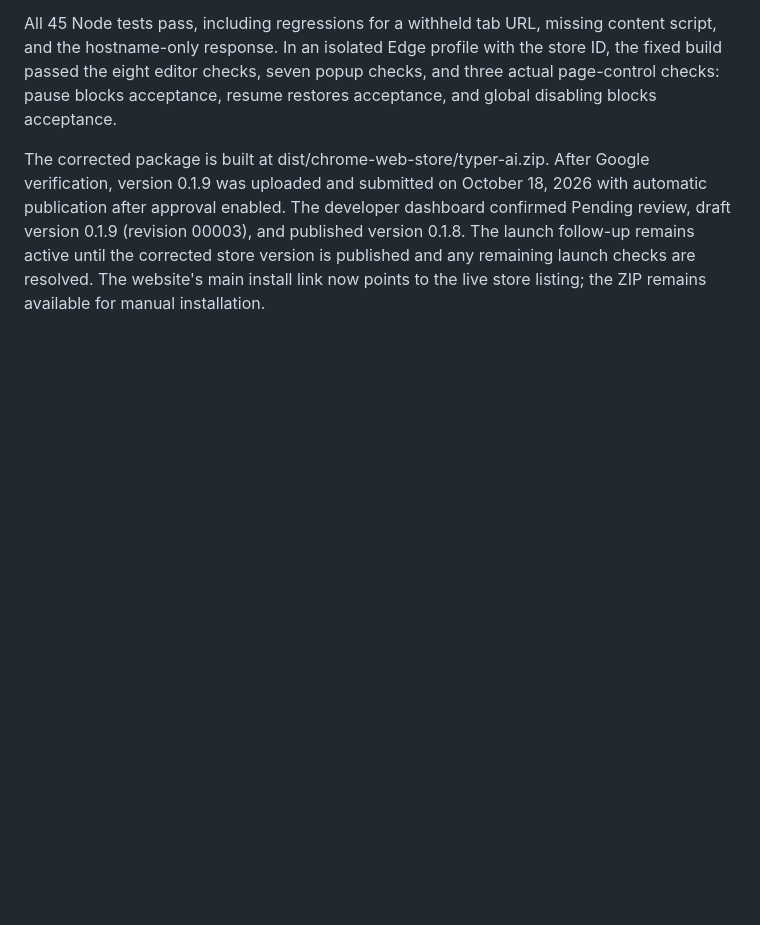
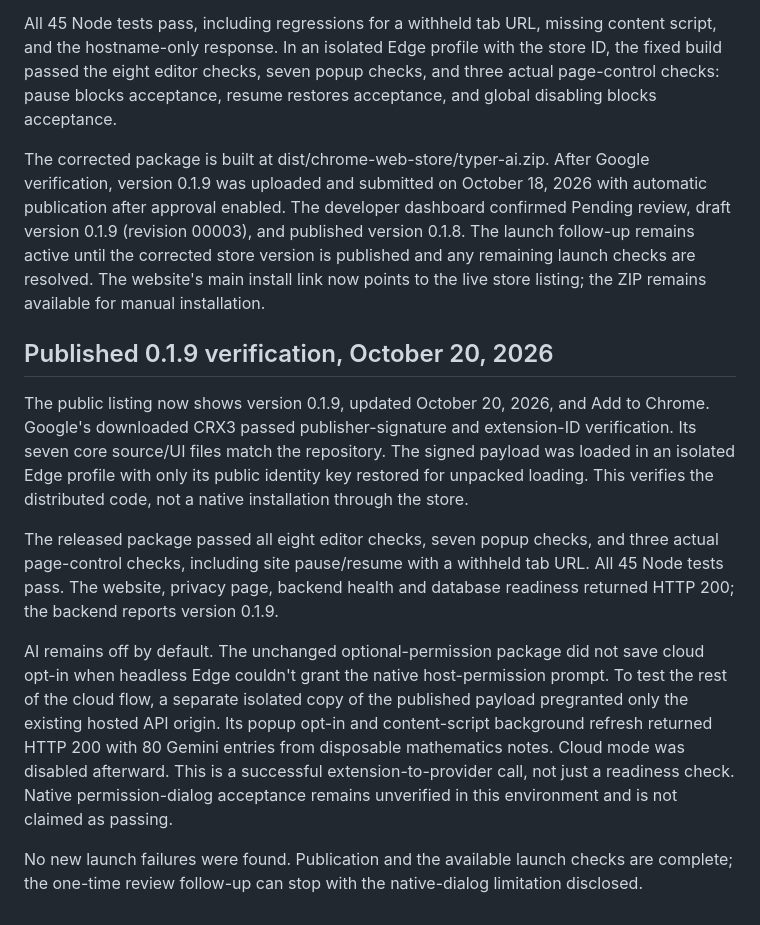
Before and after one commit to mutms7/Typer.AI, a Markdown page: store/launch-check.md, the part around the change. GitHub-like rendering; blank space fills up the shorter version.

Commit message:
Record published v0.1.9 launch verification

```diff
--- a/store/launch-check.md
+++ b/store/launch-check.md
@@ -15,3 +15,13 @@ Version 0.1.9 asks the existing top-frame content script for its current hostnam
 All 45 Node tests pass, including regressions for a withheld tab URL, missing content script, and the hostname-only response. In an isolated Edge profile with the store ID, the fixed build passed the eight editor checks, seven popup checks, and three actual page-control checks: pause blocks acceptance, resume restores acceptance, and global disabling blocks acceptance.
 
 The corrected package is built at dist/chrome-web-store/typer-ai.zip. After Google verification, version 0.1.9 was uploaded and submitted on October 18, 2026 with automatic publication after approval enabled. The developer dashboard confirmed Pending review, draft version 0.1.9 (revision 00003), and published version 0.1.8. The launch follow-up remains active until the corrected store version is published and any remaining launch checks are resolved. The website's main install link now points to the live store listing; the ZIP remains available for manual installation.
+
+## Published 0.1.9 verification, October 20, 2026
+
+The public listing now shows version 0.1.9, updated October 20, 2026, and Add to Chrome. Google's downloaded CRX3 passed publisher-signature and extension-ID verification. Its seven core source/UI files match the repository. The signed payload was loaded in an isolated Edge profile with only its public identity key restored for unpacked loading. This verifies the distributed code, not a native installation through the store.
+
+The released package passed all eight editor checks, seven popup checks, and three actual page-control checks, including site pause/resume with a withheld tab URL. All 45 Node tests pass. The website, privacy page, backend health and database readiness returned HTTP 200; the backend reports version 0.1.9.
+
+AI remains off by default. The unchanged optional-permission package did not save cloud opt-in when headless Edge couldn't grant the native host-permission prompt. To test the rest of the cloud flow, a separate isolated copy of the published payload pregranted only the existing hosted API origin. Its popup opt-in and content-script background refresh returned HTTP 200 with 80 Gemini entries from disposable mathematics notes. Cloud mode was disabled afterward. This is a successful extension-to-provider call, not just a readiness check. Native permission-dialog acceptance remains unverified in this environment and is not claimed as passing.
+
+No new launch failures were found. Publication and the available launch checks are complete; the one-time review follow-up can stop with the native-dialog limitation disclosed.
```
